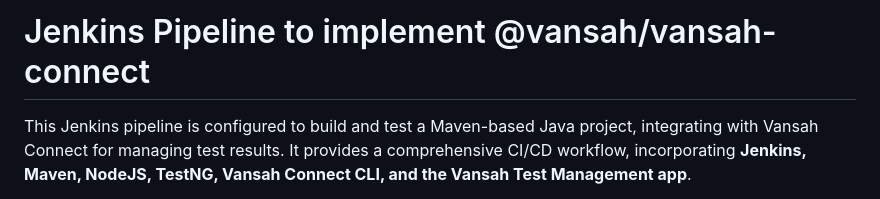
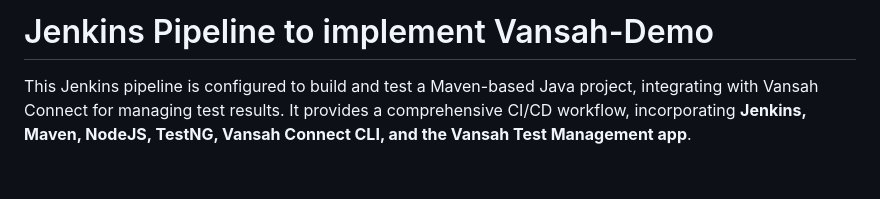
Before and after one commit to testpointcorp/vansahSeleniumJavaDemo, a Markdown page: Jenkins_Pipeline.md, the part around the change. Drawn GitHub-style; blank space fills up the shorter version.

```diff
--- a/Jenkins_Pipeline.md
+++ b/Jenkins_Pipeline.md
@@ -1,4 +1,4 @@
-# Jenkins Pipeline to implement @vansah/vansah-connect
+# Jenkins Pipeline to implement Vansah-Demo
 
 
 
```
